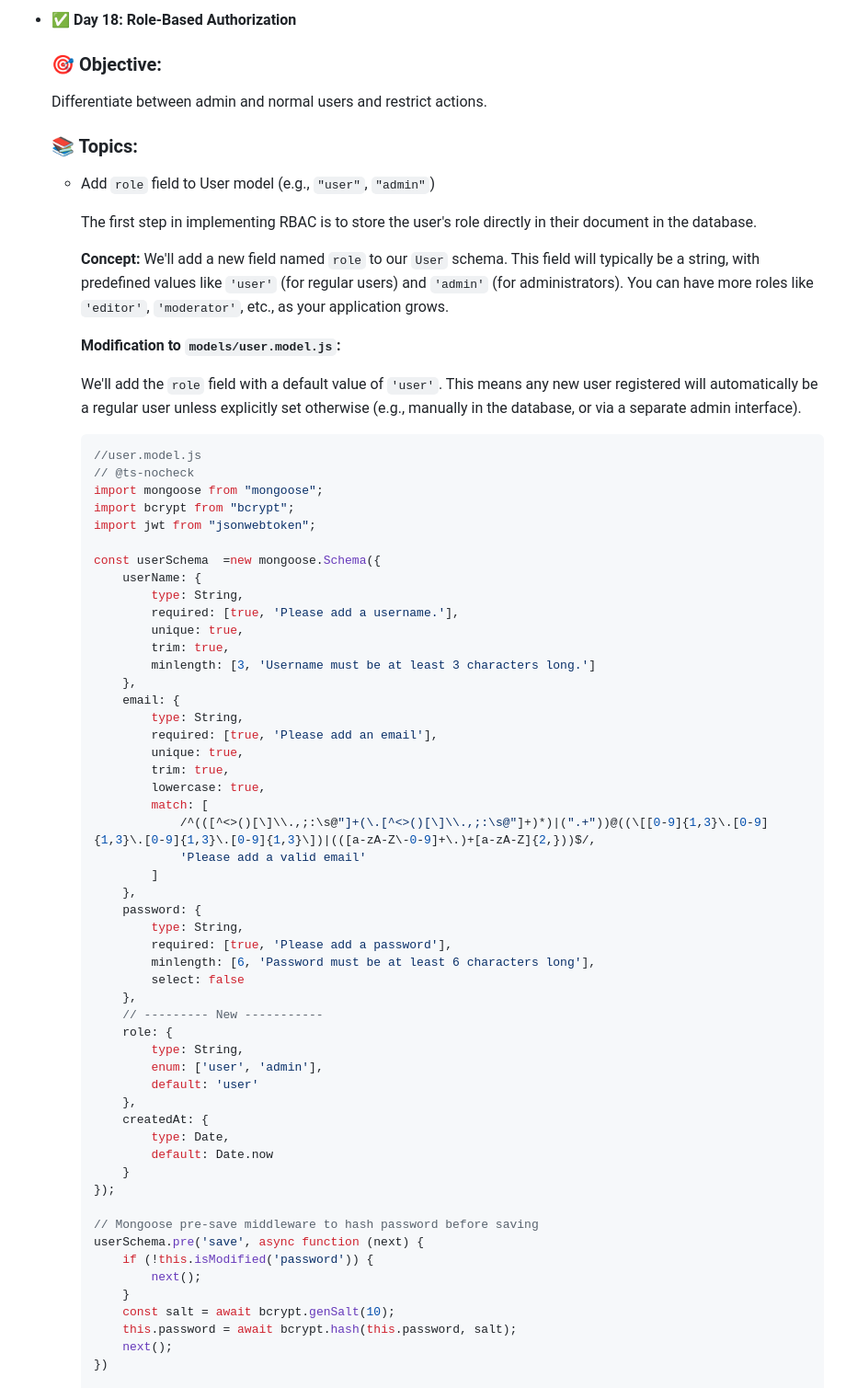
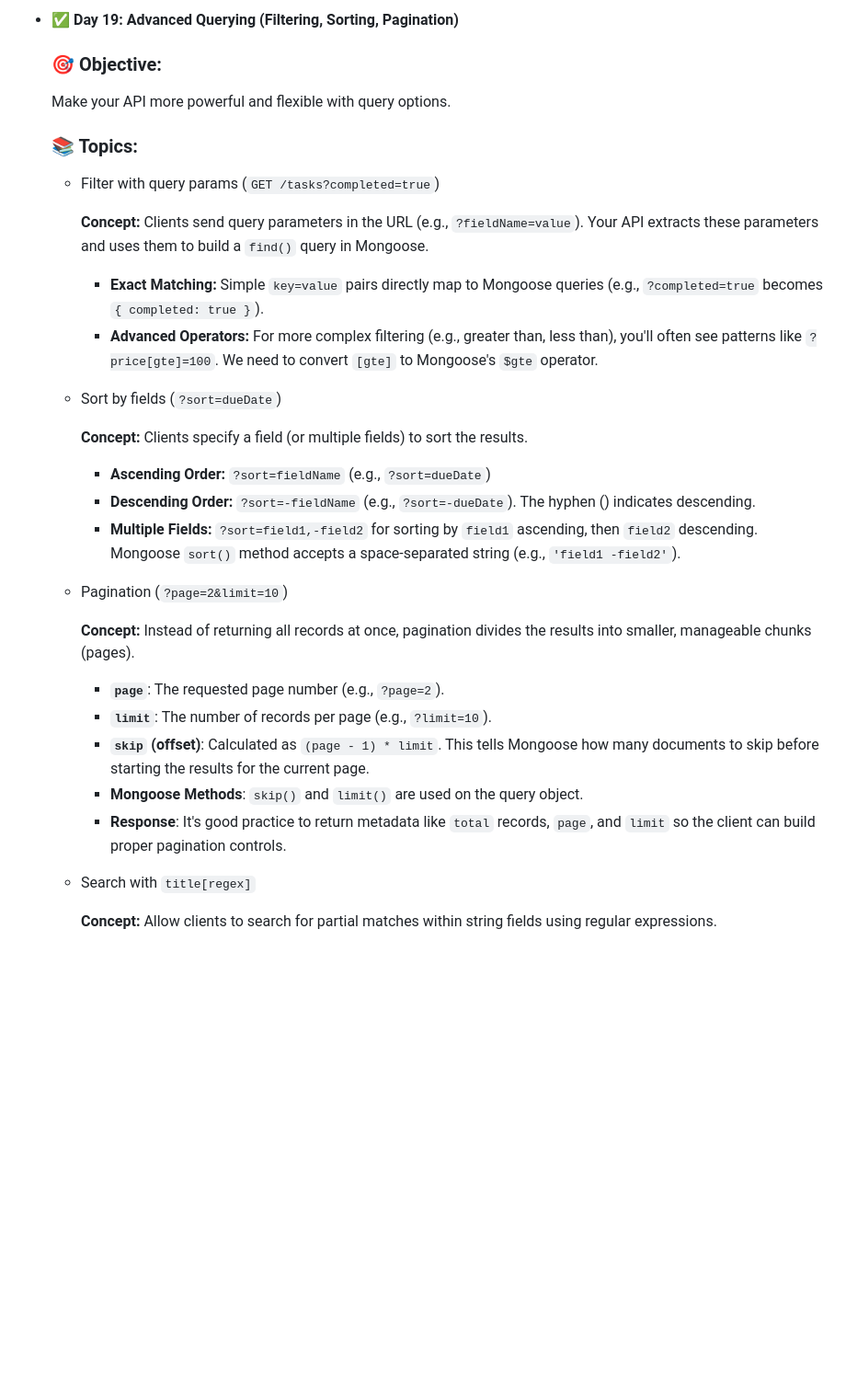
Before and after one commit to NO-Alim/Node_js, a Markdown page: README.md, the part around one of its changes. Shown at 92% size. GitHub-like rendering; blank space fills up the shorter version.

Commit message:
Update README.md for Day-Nineteen

````diff
--- a/README.md
+++ b/README.md
@@ -1,72 +1,34 @@
-- ✅ **Day 18: Role-Based Authorization**
+- **✅ Day 19: Advanced Querying (Filtering, Sorting, Pagination)**
 
     ### 🎯 Objective:
 
-    Differentiate between admin and normal users and restrict actions.
+    Make your API more powerful and flexible with query options.
 
     ### 📚 Topics:
 
-    - Add `role` field to User model (e.g., `"user"`, `"admin"`)
+    - Filter with query params (`GET /tasks?completed=true`)
 
-        The first step in implementing RBAC is to store the user's role directly in their document in the database.
+        **Concept:** Clients send query parameters in the URL (e.g., `?fieldName=value`). Your API extracts these parameters and uses them to build a `find()` query in Mongoose.
 
-        **Concept:** We'll add a new field named `role` to our `User` schema. This field will typically be a string, with predefined values like `'user'` (for regular users) and `'admin'` (for administrators). You can have more roles like `'editor'`, `'moderator'`, etc., as your application grows.
+        - **Exact Matching:** Simple `key=value` pairs directly map to Mongoose queries (e.g., `?completed=true` becomes `{ completed: true }`).
+        - **Advanced Operators:** For more complex filtering (e.g., greater than, less than), you'll often see patterns like `?price[gte]=100`. We need to convert `[gte]` to Mongoose's `$gte` operator.
+    - Sort by fields (`?sort=dueDate`)
 
-        **Modification to `models/user.model.js`:**
+        **Concept:** Clients specify a field (or multiple fields) to sort the results.
 
-        We'll add the `role` field with a default value of `'user'`. This means any new user registered will automatically be a regular user unless explicitly set otherwise (e.g., manually in the database, or via a separate admin interface).
+        - **Ascending Order:** `?sort=fieldName` (e.g., `?sort=dueDate`)
+        - **Descending Order:** `?sort=-fieldName` (e.g., `?sort=-dueDate`). The hyphen () indicates descending.
+        - **Multiple Fields:** `?sort=field1,-field2` for sorting by `field1` ascending, then `field2` descending. Mongoose `sort()` method accepts a space-separated string (e.g., `'field1 -field2'`).
+    - Pagination (`?page=2&limit=10`)
 
-        ```jsx
-        //user.model.js
-        // @ts-nocheck
-        import mongoose from "mongoose";
-        import bcrypt from "bcrypt";
-        import jwt from "jsonwebtoken";
+        **Concept:** Instead of returning all records at once, pagination divides the results into smaller, manageable chunks (pages).
 
-        const userSchema  =new mongoose.Schema({
-            userName: {
-                type: String,
-                required: [true, 'Please add a username.'],
-                unique: true,
-                trim: true,
-                minlength: [3, 'Username must be at least 3 characters long.']
-            },
-            email: {
-                type: String,
-                required: [true, 'Please add an email'],
-                unique: true,
-                trim: true,
-                lowercase: true,
-                match: [
-                    /^(([^<>()[\]\\.,;:\s@"]+(\.[^<>()[\]\\.,;:\s@"]+)*)|(".+"))@((\[[0-9]{1,3}\.[0-9]{1,3}\.[0-9]{1,3}\.[0-9]{1,3}\])|(([a-zA-Z\-0-9]+\.)+[a-zA-Z]{2,}))$/,
-                    'Please add a valid email'
-                ]
-            },
-            password: {
-                type: String,
-                required: [true, 'Please add a password'],
-                minlength: [6, 'Password must be at least 6 characters long'],
-                select: false
-            },
-            // --------- New -----------
-            role: {
-                type: String,
-                enum: ['user', 'admin'],
-                default: 'user'
-            },
-            createdAt: {
-                type: Date,
-                default: Date.now
-            }
-        });
+        - **`page`**: The requested page number (e.g., `?page=2`).
+        - **`limit`**: The number of records per page (e.g., `?limit=10`).
+        - **`skip` (offset)**: Calculated as `(page - 1) * limit`. This tells Mongoose how many documents to skip before starting the results for the current page.
+        - **Mongoose Methods**: `skip()` and `limit()` are used on the query object.
+        - **Response**: It's good practice to return metadata like `total` records, `page`, and `limit` so the client can build proper pagination controls.
+    - Search with `title[regex]`
 
-        // Mongoose pre-save middleware to hash password before saving
-        userSchema.pre('save', async function (next) {
-            if (!this.isModified('password')) {
-                next();
-            }
-            const salt = await bcrypt.genSalt(10);
-            this.password = await bcrypt.hash(this.password, salt);
-            next();
-        })
+        **Concept:** Allow clients to search for partial matches within string fields using regular expressions.
 
````
Also changed, not shown: other parts of README.md (+23 -75 lines).
